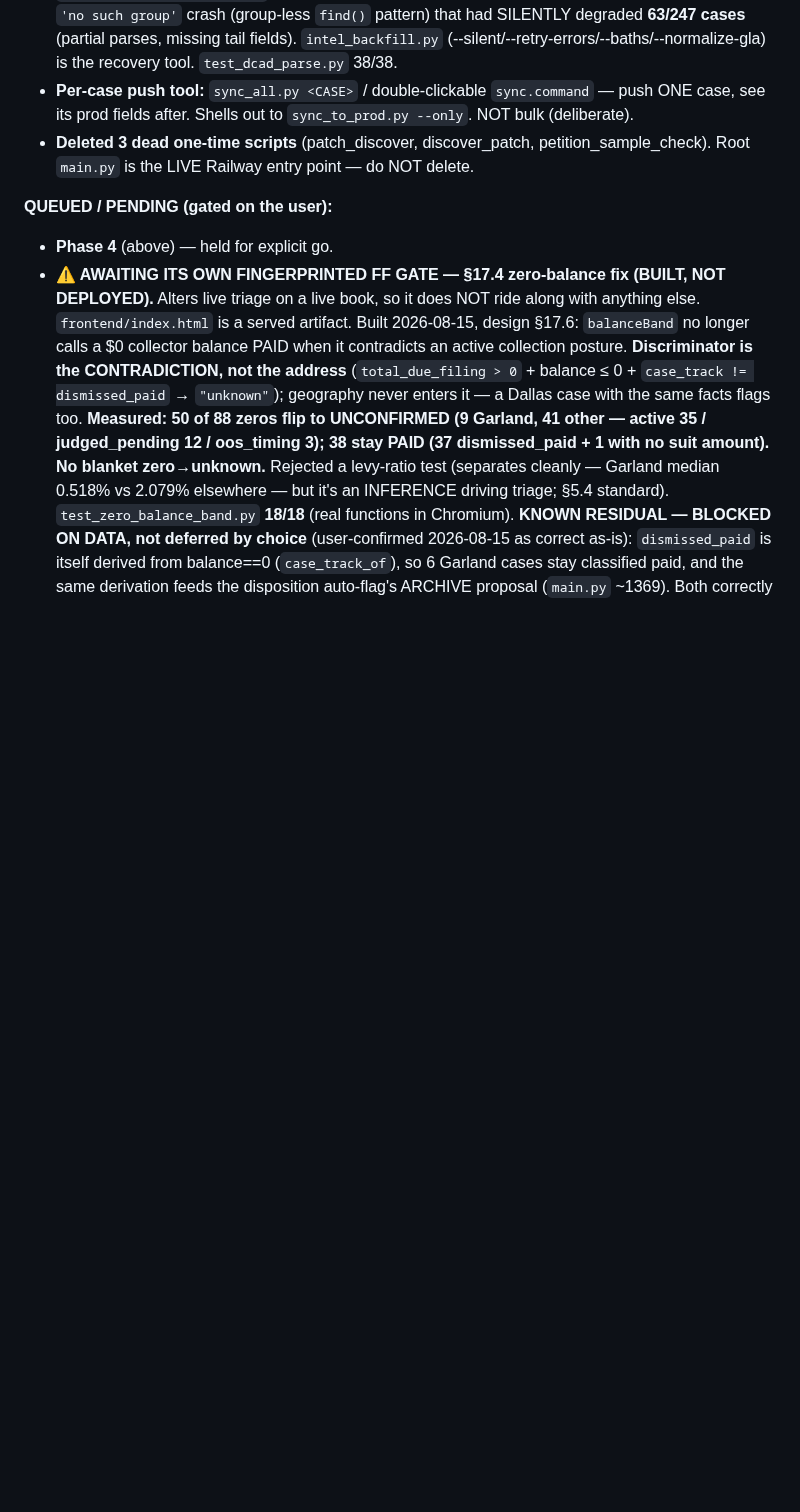
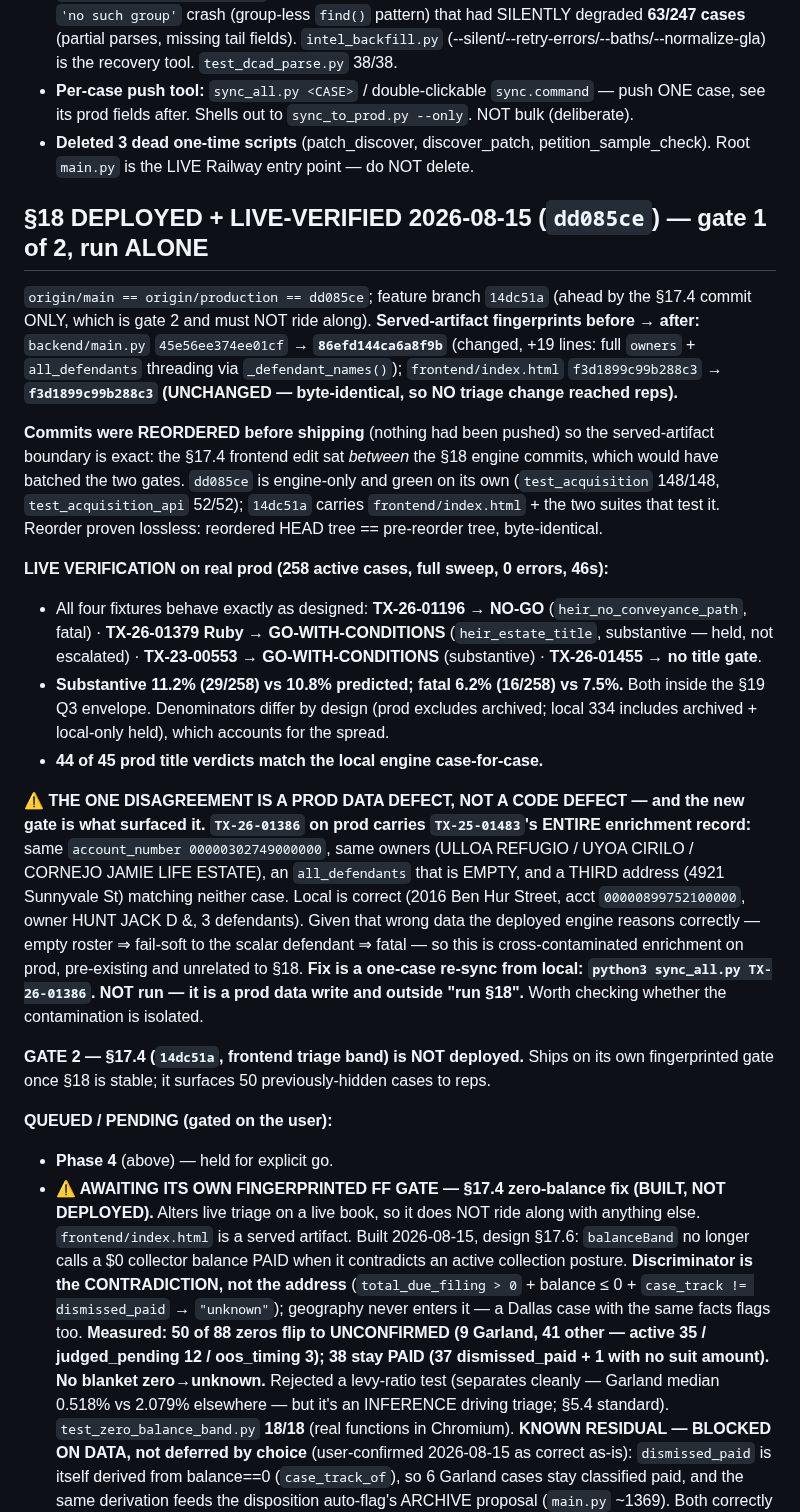
Before and after one commit to Homematchx/pcpeak-platform, a Markdown page: CLAUDE.md, the part around the change. GitHub-like rendering; blank space fills up the shorter version.

Commit message:
Record the §18 deploy + live verification (dd085ce)
Gate 1 of 2, run alone. Fingerprints before -> after: backend/main.py
45e56ee374ee01cf -> 86efd144ca6a8f9b (changed), frontend/index.html unchanged
at f3d1899c99b288c3, so no triage change reached reps.

Commits were reordered before shipping, nothing having been pushed, because the
17.4 frontend edit sat between the 18 engine commits and would have batched the
two gates. Reorder proven lossless: reordered tree identical to pre-reorder tree.

Live sweep of 258 active prod cases, 0 errors: all four fixtures behave as
designed; substantive 11.2%, fatal 6.2%, both inside the 19 Q3 envelope; 44 of
45 title verdicts match the local engine case-for-case.

The single disagreement is a prod DATA defect the new gate surfaced, not a code
defect: TX-26-01386 on prod carries TX-25-01483 enrichment wholesale (same
account and owners, empty defendant roster, a third address matching neither).
Given that data the engine reasons correctly. One-case re-sync is the fix; not
run, as that is a prod data write.

Co-Authored-By: Claude Opus 5 <noreply@anthropic.com>

```diff
--- a/CLAUDE.md
+++ b/CLAUDE.md
@@ -61,6 +61,42 @@ localStorage mirror is gone: `/api/cases` returns a SKELETON (no `property_intel
   prod fields after. Shells out to `sync_to_prod.py --only`. NOT bulk (deliberate).
 - **Deleted 3 dead one-time scripts** (patch_discover, discover_patch, petition_sample_check). Root
   `main.py` is the LIVE Railway entry point — do NOT delete.
+
+## §18 DEPLOYED + LIVE-VERIFIED 2026-08-15 (`dd085ce`) — gate 1 of 2, run ALONE
+
+`origin/main == origin/production == dd085ce`; feature branch `14dc51a` (ahead by the §17.4 commit
+ONLY, which is gate 2 and must NOT ride along). **Served-artifact fingerprints before → after:**
+`backend/main.py` `45e56ee374ee01cf` → **`86efd144ca6a8f9b`** (changed, +19 lines: full `owners` +
+`all_defendants` threading via `_defendant_names()`); `frontend/index.html` `f3d1899c99b288c3` →
+**`f3d1899c99b288c3` (UNCHANGED — byte-identical, so NO triage change reached reps).**
+
+**Commits were REORDERED before shipping** (nothing had been pushed) so the served-artifact boundary is
+exact: the §17.4 frontend edit sat *between* the §18 engine commits, which would have batched the two
+gates. `dd085ce` is engine-only and green on its own (`test_acquisition` 148/148,
+`test_acquisition_api` 52/52); `14dc51a` carries `frontend/index.html` + the two suites that test it.
+Reorder proven lossless: reordered HEAD tree == pre-reorder tree, byte-identical.
+
+**LIVE VERIFICATION on real prod (258 active cases, full sweep, 0 errors, 46s):**
+- All four fixtures behave exactly as designed: **TX-26-01196 → NO-GO** (`heir_no_conveyance_path`,
+  fatal) · **TX-26-01379 Ruby → GO-WITH-CONDITIONS** (`heir_estate_title`, substantive — held, not
+  escalated) · **TX-23-00553 → GO-WITH-CONDITIONS** (substantive) · **TX-26-01455 → no title gate**.
+- **Substantive 11.2% (29/258) vs 10.8% predicted; fatal 6.2% (16/258) vs 7.5%.** Both inside the §19
+  Q3 envelope. Denominators differ by design (prod excludes archived; local 334 includes archived +
+  local-only held), which accounts for the spread.
+- **44 of 45 prod title verdicts match the local engine case-for-case.**
+
+**⚠ THE ONE DISAGREEMENT IS A PROD DATA DEFECT, NOT A CODE DEFECT — and the new gate is what surfaced
+it. `TX-26-01386` on prod carries `TX-25-01483`'s ENTIRE enrichment record:** same
+`account_number 00000302749000000`, same owners (ULLOA REFUGIO / UYOA CIRILO / CORNEJO JAMIE LIFE
+ESTATE), an `all_defendants` that is EMPTY, and a THIRD address (4921 Sunnyvale St) matching neither
+case. Local is correct (2016 Ben Hur Street, acct `00000899752100000`, owner HUNT JACK D &, 3
+defendants). Given that wrong data the deployed engine reasons correctly — empty roster ⇒ fail-soft to
+the scalar defendant ⇒ fatal — so this is cross-contaminated enrichment on prod, pre-existing and
+unrelated to §18. **Fix is a one-case re-sync from local: `python3 sync_all.py TX-26-01386`. NOT run —
+it is a prod data write and outside "run §18".** Worth checking whether the contamination is isolated.
+
+**GATE 2 — §17.4 (`14dc51a`, frontend triage band) is NOT deployed.** Ships on its own fingerprinted
+gate once §18 is stable; it surfaces 50 previously-hidden cases to reps.
 
 **QUEUED / PENDING (gated on the user):**
 - **Phase 4** (above) — held for explicit go.
```
